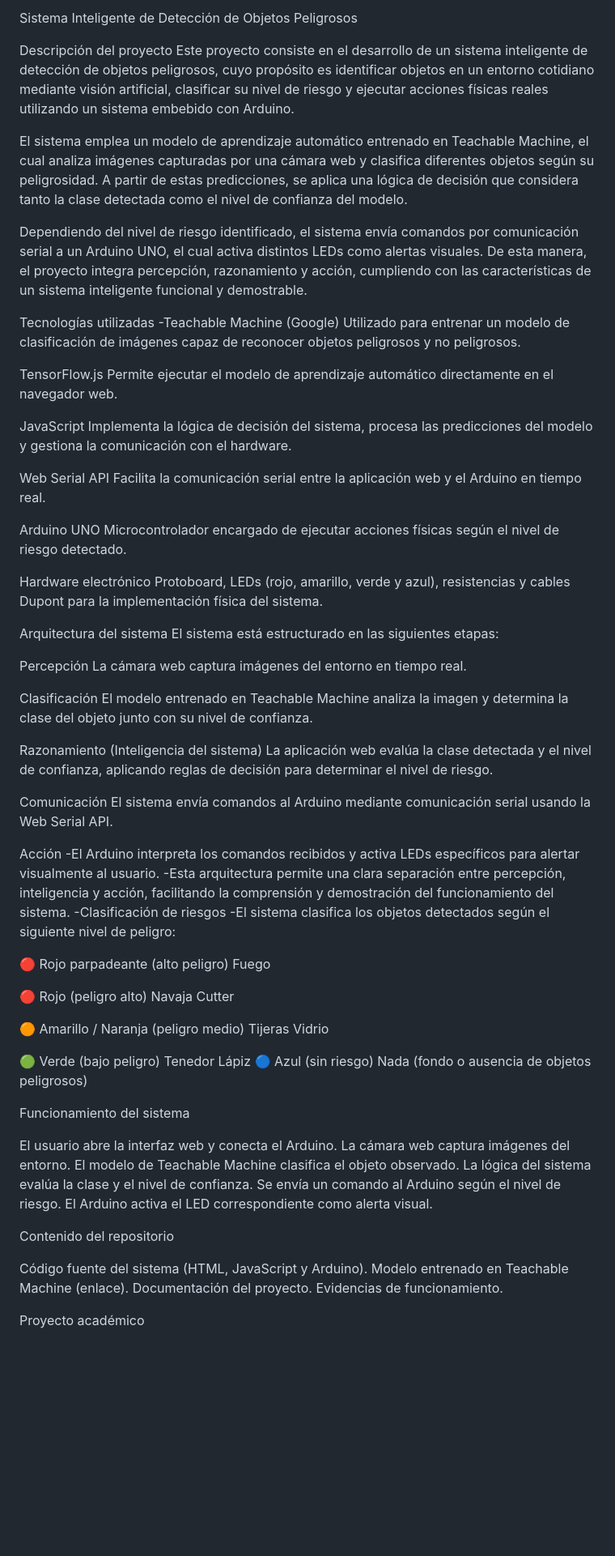
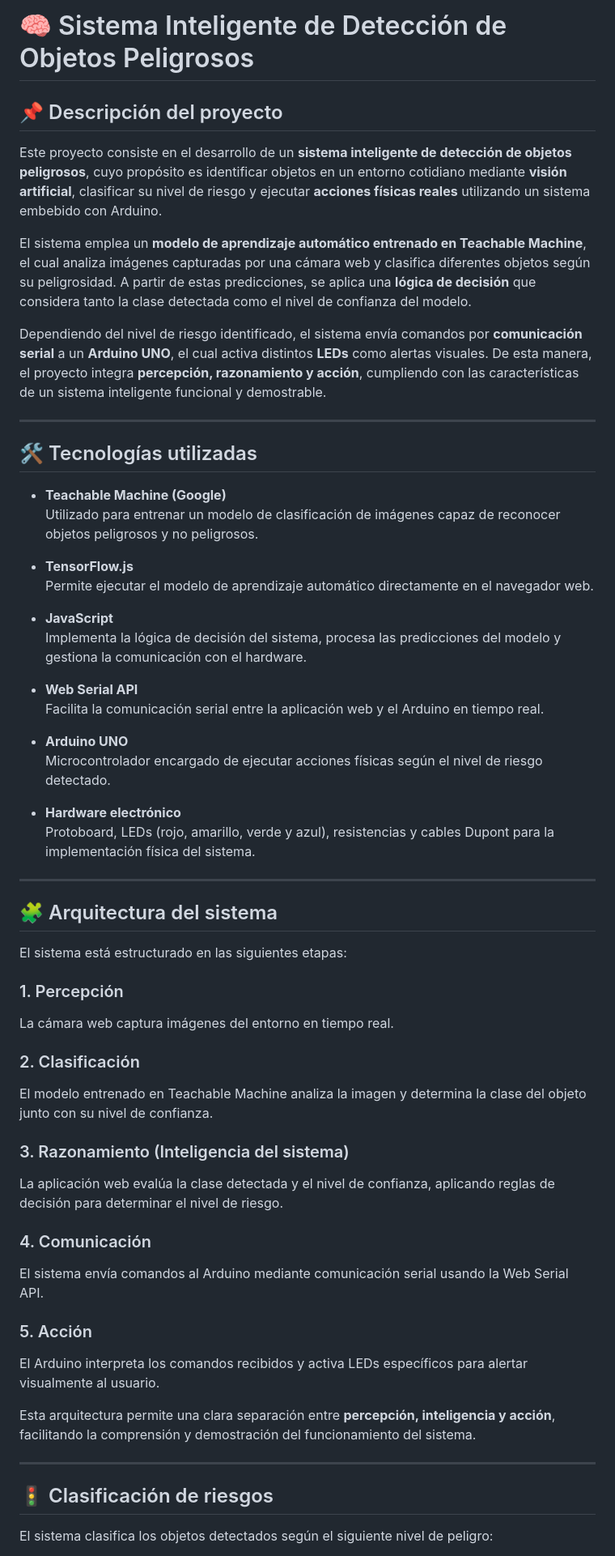
Before and after one commit to Yazmin-Becerril/Sistema_Inteligente_Detecci-n_Riesgos, a Markdown page: README.md, the part around one of its changes. Shown at 81% size. GitHub-like rendering; blank space fills up the shorter version.

Commit message:
README acomodado

```diff
--- a/README.md
+++ b/README.md
@@ -1,84 +1,61 @@
-Sistema Inteligente de Detección de Objetos Peligrosos
+# 🧠 Sistema Inteligente de Detección de Objetos Peligrosos
 
-Descripción del proyecto
-Este proyecto consiste en el desarrollo de un sistema inteligente de detección de objetos peligrosos, cuyo propósito es identificar objetos en un entorno cotidiano mediante visión artificial, clasificar su nivel de riesgo y ejecutar acciones físicas reales utilizando un sistema embebido con Arduino.
+## 📌 Descripción del proyecto
 
-El sistema emplea un modelo de aprendizaje automático entrenado en Teachable Machine, el cual analiza imágenes capturadas por una cámara web y clasifica diferentes objetos según su peligrosidad. A partir de estas predicciones, se aplica una lógica de decisión que considera tanto la clase detectada como el nivel de confianza del modelo.
+Este proyecto consiste en el desarrollo de un **sistema inteligente de detección de objetos peligrosos**, cuyo propósito es identificar objetos en un entorno cotidiano mediante **visión artificial**, clasificar su nivel de riesgo y ejecutar **acciones físicas reales** utilizando un sistema embebido con Arduino.
 
-Dependiendo del nivel de riesgo identificado, el sistema envía comandos por comunicación serial a un Arduino UNO, el cual activa distintos LEDs como alertas visuales. De esta manera, el proyecto integra percepción, razonamiento y acción, cumpliendo con las características de un sistema inteligente funcional y demostrable.
+El sistema emplea un **modelo de aprendizaje automático entrenado en Teachable Machine**, el cual analiza imágenes capturadas por una cámara web y clasifica diferentes objetos según su peligrosidad. A partir de estas predicciones, se aplica una **lógica de decisión** que considera tanto la clase detectada como el nivel de confianza del modelo.
 
-Tecnologías utilizadas
--Teachable Machine (Google)
-    Utilizado para entrenar un modelo de clasificación de imágenes capaz de reconocer objetos peligrosos y no peligrosos.
+Dependiendo del nivel de riesgo identificado, el sistema envía comandos por **comunicación serial** a un **Arduino UNO**, el cual activa distintos **LEDs** como alertas visuales. De esta manera, el proyecto integra **percepción, razonamiento y acción**, cumpliendo con las características de un sistema inteligente funcional y demostrable.
 
-TensorFlow.js
-    Permite ejecutar el modelo de aprendizaje automático directamente en el navegador web.
+---
 
-JavaScript
-    Implementa la lógica de decisión del sistema, procesa las predicciones del modelo y gestiona la comunicación con el hardware.
+## 🛠️ Tecnologías utilizadas
 
-Web Serial API
-    Facilita la comunicación serial entre la aplicación web y el Arduino en tiempo real.
+- **Teachable Machine (Google)**
+  Utilizado para entrenar un modelo de clasificación de imágenes capaz de reconocer objetos peligrosos y no peligrosos.
 
-Arduino UNO
-    Microcontrolador encargado de ejecutar acciones físicas según el nivel de riesgo detectado.
+- **TensorFlow.js**
+  Permite ejecutar el modelo de aprendizaje automático directamente en el navegador web.
 
-Hardware electrónico
-    Protoboard, LEDs (rojo, amarillo, verde y azul), resistencias y cables Dupont para la implementación física del sistema.
+- **JavaScript**
+  Implementa la lógica de decisión del sistema, procesa las predicciones del modelo y gestiona la comunicación con el hardware.
 
-Arquitectura del sistema
-    El sistema está estructurado en las siguientes etapas:
+- **Web Serial API**
+  Facilita la comunicación serial entre la aplicación web y el Arduino en tiempo real.
 
-Percepción
-    La cámara web captura imágenes del entorno en tiempo real.
+- **Arduino UNO**
+  Microcontrolador encargado de ejecutar acciones físicas según el nivel de riesgo detectado.
 
-Clasificación
-    El modelo entrenado en Teachable Machine analiza la imagen y determina la clase del objeto junto con su nivel de confianza.
+- **Hardware electrónico**
+  Protoboard, LEDs (rojo, amarillo, verde y azul), resistencias y cables Dupont para la implementación física del sistema.
 
-Razonamiento (Inteligencia del sistema)
-    La aplicación web evalúa la clase detectada y el nivel de confianza, aplicando reglas de decisión para determinar el nivel de riesgo.
+---
 
-Comunicación
-    El sistema envía comandos al Arduino mediante comunicación serial usando la Web Serial API.
+## 🧩 Arquitectura del sistema
 
-Acción
--El Arduino interpreta los comandos recibidos y activa LEDs específicos para alertar visualmente al usuario.
--Esta arquitectura permite una clara separación entre percepción, inteligencia y acción, facilitando la comprensión y demostración del funcionamiento del sistema.
--Clasificación de riesgos
--El sistema clasifica los objetos detectados según el siguiente nivel de peligro:
+El sistema está estructurado en las siguientes etapas:
 
-🔴 Rojo parpadeante (alto peligro)
-Fuego
+### 1. Percepción
+La cámara web captura imágenes del entorno en tiempo real.
 
-🔴 Rojo (peligro alto)
-Navaja
-Cutter
+### 2. Clasificación
+El modelo entrenado en Teachable Machine analiza la imagen y determina la clase del objeto junto con su nivel de confianza.
 
-🟠 Amarillo / Naranja (peligro medio)
-Tijeras
-Vidrio
+### 3. Razonamiento (Inteligencia del sistema)
+La aplicación web evalúa la clase detectada y el nivel de confianza, aplicando reglas de decisión para determinar el nivel de riesgo.
 
-🟢 Verde (bajo peligro)
-Tenedor
-Lápiz
-🔵 Azul (sin riesgo)
-Nada (fondo o ausencia de objetos peligrosos)
+### 4. Comunicación
+El sistema envía comandos al Arduino mediante comunicación serial usando la Web Serial API.
 
-Funcionamiento del sistema
+### 5. Acción
+El Arduino interpreta los comandos recibidos y activa LEDs específicos para alertar visualmente al usuario.
 
-El usuario abre la interfaz web y conecta el Arduino.
-La cámara web captura imágenes del entorno.
-El modelo de Teachable Machine clasifica el objeto observado.
-La lógica del sistema evalúa la clase y el nivel de confianza.
-Se envía un comando al Arduino según el nivel de riesgo.
-El Arduino activa el LED correspondiente como alerta visual.
+Esta arquitectura permite una clara separación entre **percepción, inteligencia y acción**, facilitando la comprensión y demostración del funcionamiento del sistema.
 
-Contenido del repositorio
+---
 
-Código fuente del sistema (HTML, JavaScript y Arduino).
-Modelo entrenado en Teachable Machine (enlace).
-Documentación del proyecto.
-Evidencias de funcionamiento.
+## 🚦 Clasificación de riesgos
 
-Proyecto académico
+El sistema clasifica los objetos detectados según el siguiente nivel de peligro:
 
```
Also changed, not shown: other parts of README.md (+43 -1 lines).
